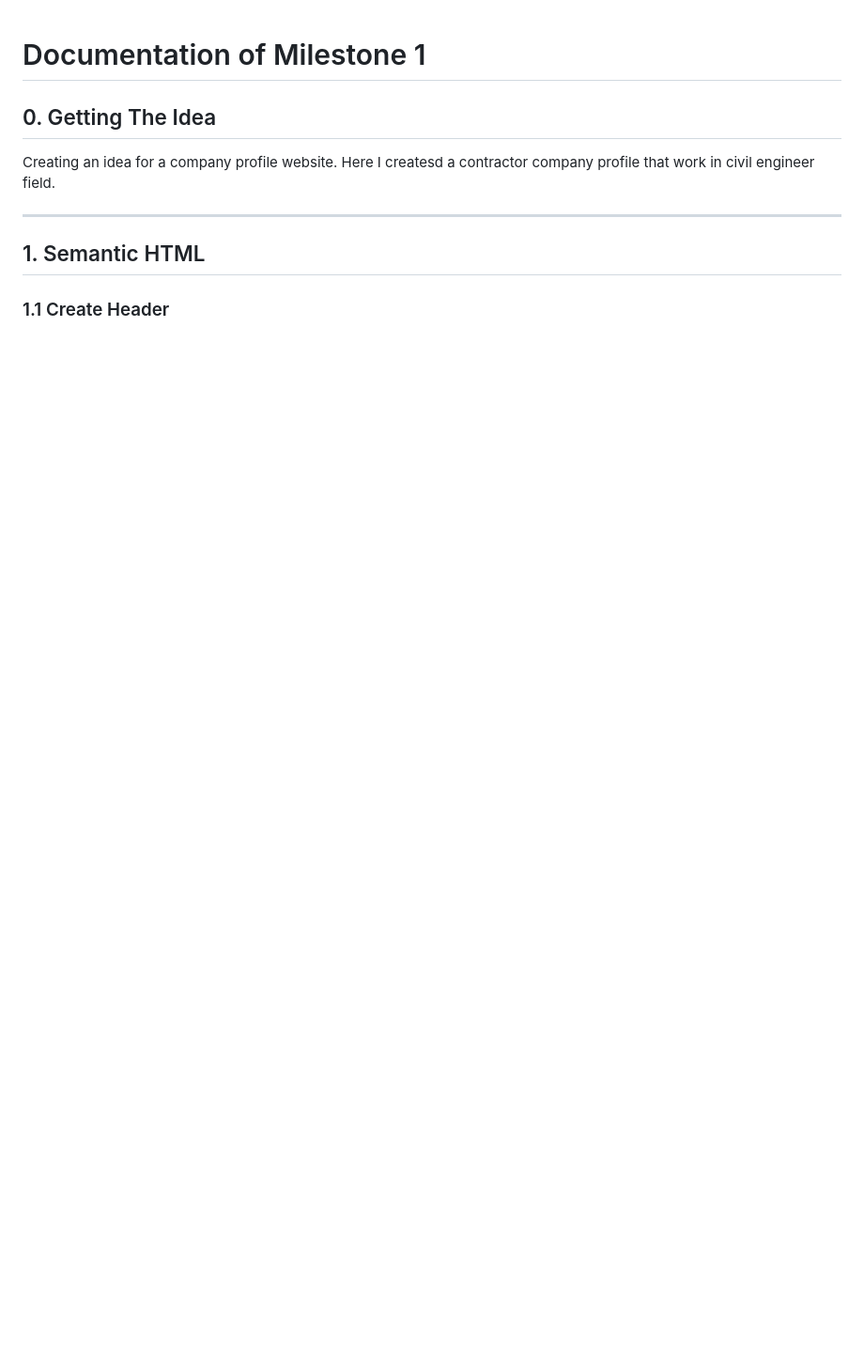
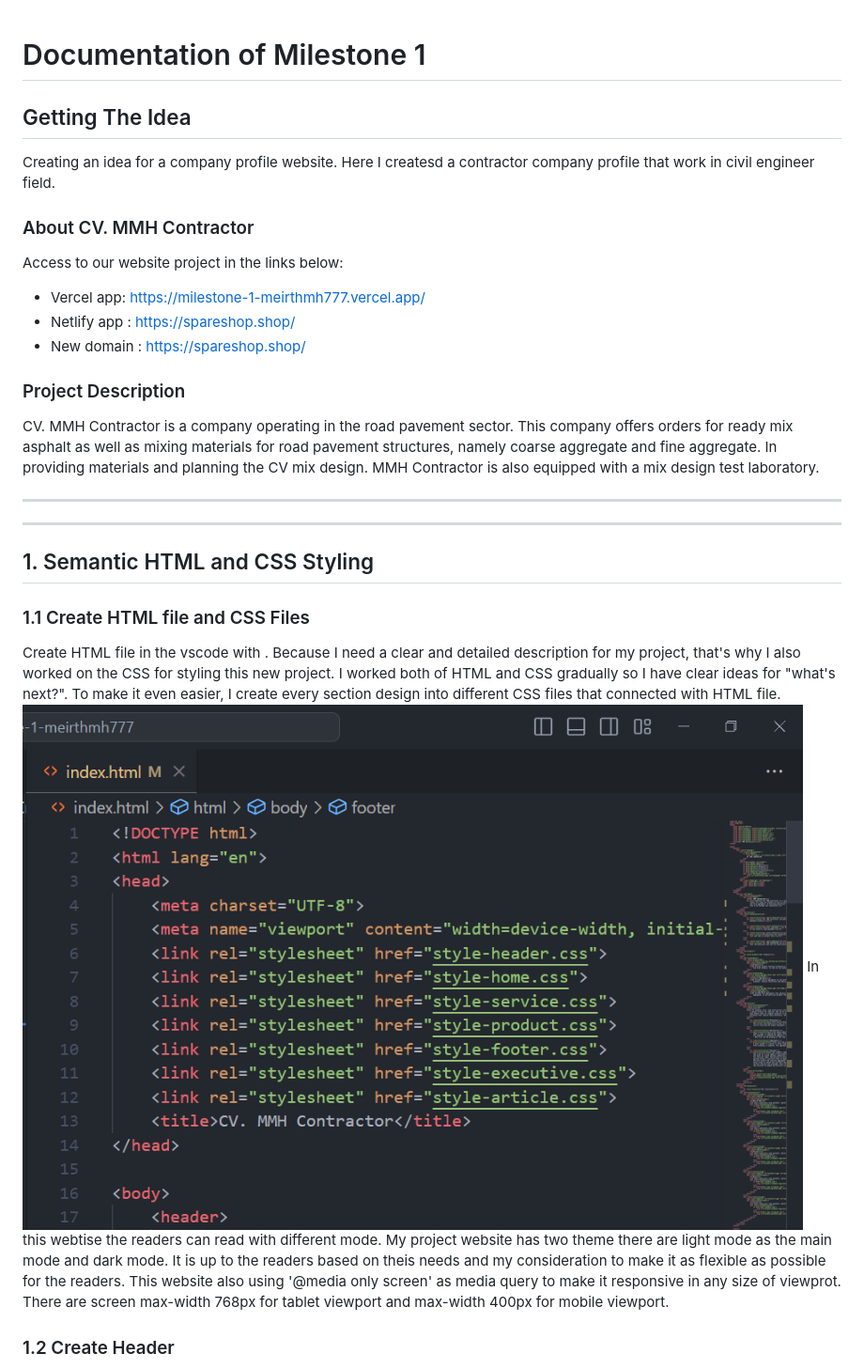
Before and after one commit to revou-fsse-3/milestone-1-meirthmh777, a Markdown page: README.md, the part around the change printed below. Shown: that part at 94% size. Drawn GitHub-style; pictures changed too: Documentation/1.1.png (added); blank space fills up the shorter version.

```diff
--- a/README.md
+++ b/README.md
@@ -1,9 +1,26 @@
 # Documentation of Milestone 1
-## 0. Getting The Idea
+## Getting The Idea
 Creating an idea for a company profile website. Here I createsd a contractor company profile that work in civil engineer field.
+
+### About CV. MMH Contractor
+Access to our website project in the links below:
+- Vercel app: https://milestone-1-meirthmh777.vercel.app/
+- Netlify app : https://spareshop.shop/
+- New domain : https://spareshop.shop/
+
+### Project Description
+CV. MMH Contractor is a company operating in the road pavement sector. This company offers orders for ready mix asphalt as well as mixing materials for road pavement structures, namely coarse aggregate and fine aggregate. In providing materials and planning the CV mix design. MMH Contractor is also equipped with a mix design test laboratory.
+
+-----------------------------------------------
 
 ------------------------------------------------
 
-## 1. Semantic HTML
-### 1.1 Create Header
+## 1. Semantic HTML and CSS Styling
+### 1.1 Create HTML file and CSS Files
+Create HTML file in the vscode with <!DOCTYPE html>. Because I need a clear and detailed description for my project, that's why I also worked on the CSS for styling this new project. I worked both of HTML and CSS gradually so I have clear ideas for "what's next?". To make it even easier, I create every section design into different CSS files that connected with HTML file.
+![png](Documentation/1.1.png)
+In this webtise the readers can read with different mode. My project website has two theme there are light mode as the main mode and dark mode. It is up to the readers based on theis needs and my consideration to make it as flexible as possible for the readers.
+This website also using '@media only screen' as media query to make it responsive in any size of viewprot. There are screen max-width 768px for tablet viewport and max-width 400px for mobile viewport.
+
+### 1.2 Create Header
 I created the navigation bar and short description of the company in the header part.
```
Also changed, not shown: other parts of README.md (+46 -10 lines), Documentation/1.2.png (added), 2 other files.
